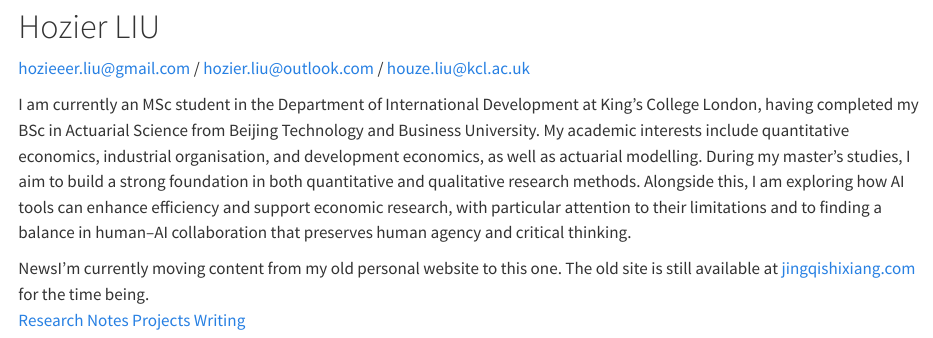
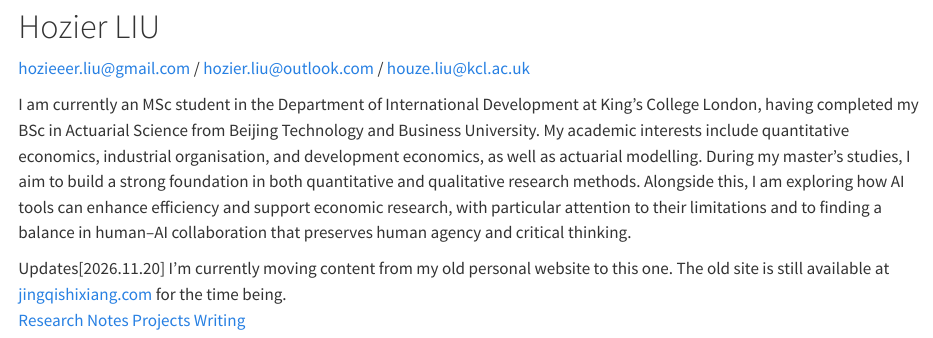
Before and after one commit to hozieeerliu/hozieeerliu.github.io, a Quarto document (index.qmd): the page in a window 1100 px wide, from 80 px down. Rendered offline with R 4.5, knitr and Pandoc in place of Quarto, with nearby package versions.

Commit message:
Rename home news to updates and date entry

```diff
--- a/index.qmd
+++ b/index.qmd
@@ -15,7 +15,7 @@ body-classes: home-page
 
 <p class="academic-bio">I am currently an MSc student in the Department of International Development at King’s College London, having completed my BSc in Actuarial Science from Beijing Technology and Business University. My academic interests include quantitative economics, industrial organisation, and development economics, as well as actuarial modelling. During my master’s studies, I aim to build a strong foundation in both quantitative and qualitative research methods. Alongside this, I am exploring how AI tools can enhance efficiency and support economic research, with particular attention to their limitations and to finding a balance in human–AI collaboration that preserves human agency and critical thinking.</p>
 
-<div class="home-notice" role="note" aria-label="News"><span class="notice-label">News</span><span>I’m currently moving content from my old personal website to this one. The old site is still available at <a href="https://jingqishixiang.com">jingqishixiang.com</a> for the time being.</span></div>
+<div class="home-notice" role="note" aria-label="Updates"><span class="notice-label">Updates</span><span><time datetime="2026-11-20">[2026.11.20]</time> I’m currently moving content from my old personal website to this one. The old site is still available at <a href="https://jingqishixiang.com">jingqishixiang.com</a> for the time being.</span></div>
 
 <nav class="home-links" aria-label="Explore the website">
   <a class="home-link" href="research.qmd">Research</a>
```
